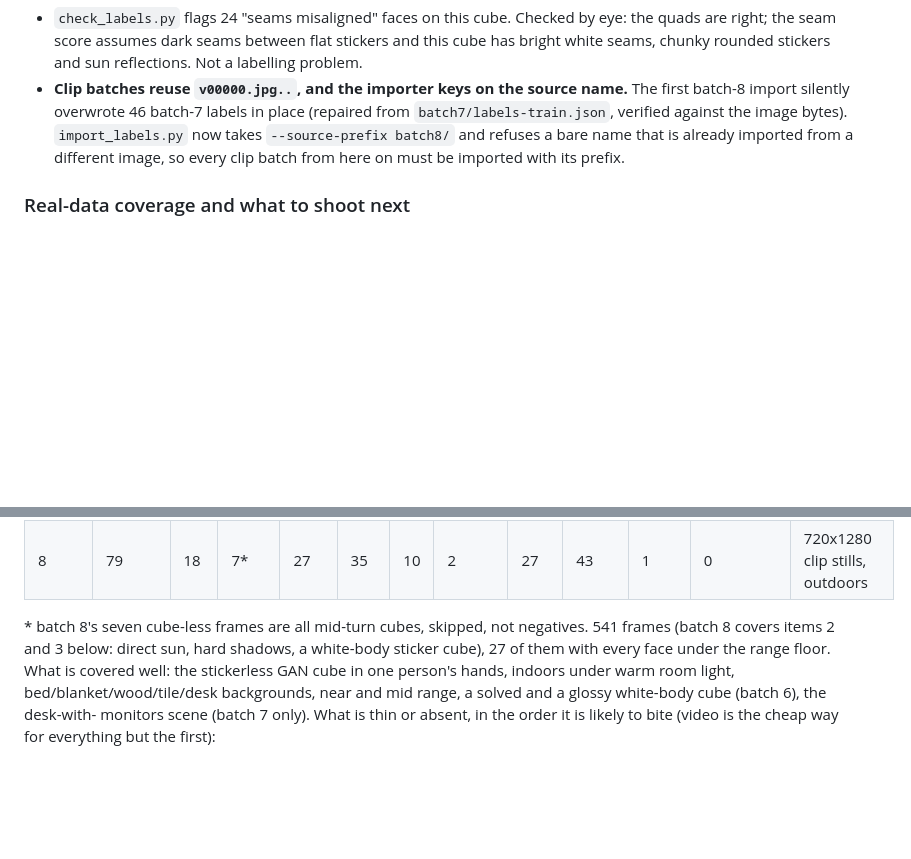
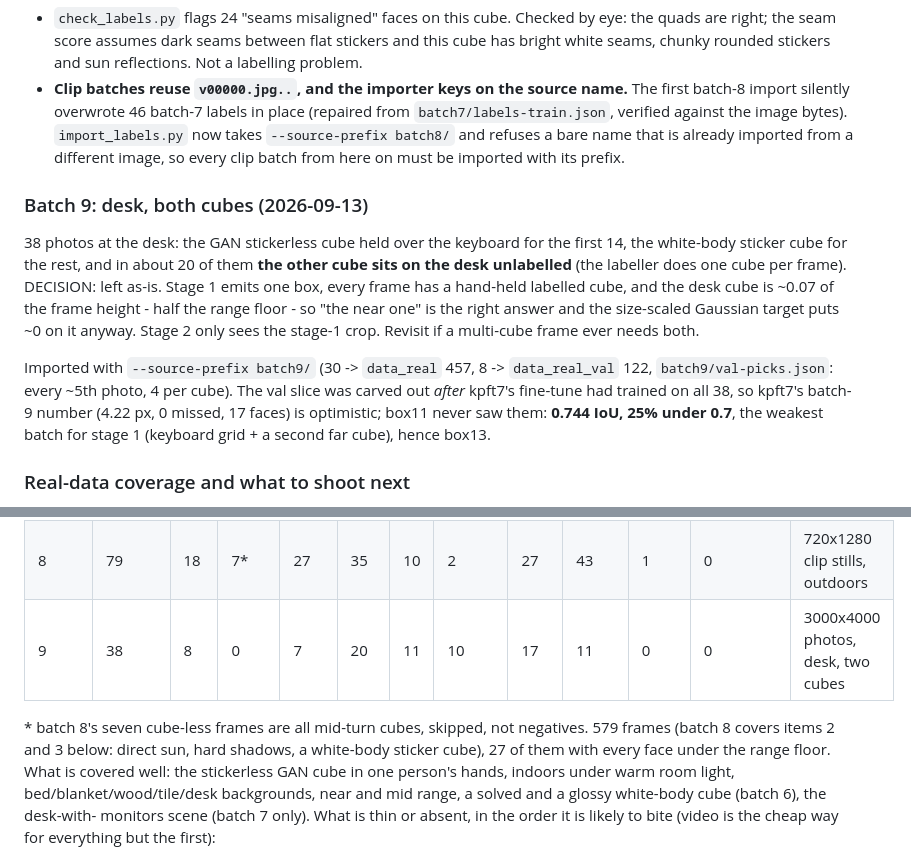
Before and after one commit to moowiz/cube-trainer, a Markdown page: model/README.md, 2 parts joined by grey strips. Drawn GitHub-style; blank space fills up the shorter version.

Commit message:
Batch 9 (desk, both cubes): val slice held out, documented; box13 stage-1 retrain pending
Co-Authored-By: Claude Opus 5 <noreply@anthropic.com>
Claude-Session: https://claude.ai/code/session_01L4h1rMgMX9wovGzVmE5NkJ

```diff
--- a/model/README.md
+++ b/model/README.md
@@ -718,6 +718,24 @@ train 61 minus 7 mid-turn cube-less frames skipped (`--drop-negatives`).
   refuses a bare name that is already imported from a different image, so
   every clip batch from here on must be imported with its prefix.
 
+### Batch 9: desk, both cubes (2026-09-13)
+
+38 photos at the desk: the GAN stickerless cube held over the keyboard for
+the first 14, the white-body sticker cube for the rest, and in about 20 of
+them **the other cube sits on the desk unlabelled** (the labeller does one
+cube per frame). DECISION: left as-is. Stage 1 emits one box, every frame
+has a hand-held labelled cube, and the desk cube is ~0.07 of the frame
+height - half the range floor - so "the near one" is the right answer and
+the size-scaled Gaussian target puts ~0 on it anyway. Stage 2 only sees the
+stage-1 crop. Revisit if a multi-cube frame ever needs both.
+
+Imported with `--source-prefix batch9/` (30 -> `data_real` 457, 8 ->
+`data_real_val` 122, `batch9/val-picks.json`: every ~5th photo, 4 per
+cube). The val slice was carved out *after* kpft7's fine-tune had trained
+on all 38, so kpft7's batch-9 number (4.22 px, 0 missed, 17 faces) is
+optimistic; box11 never saw them: **0.744 IoU, 25% under 0.7**, the weakest
+batch for stage 1 (keyboard grid + a second far cube), hence box13.
+
 ### Real-data coverage and what to shoot next
 
 Census of `data_real` + `data_real_val` after batch 7 (frames; range bins
@@ -734,9 +752,10 @@ centre within 20% of a frame border):
 | 6 | 95 | 22 | 22 | 28 | 30 | 15 | 9 | 22 | 42 | 1 | 0 | 3000x4000 photos |
 | 7 | 270 | 54 | 12 | 103 | 119 | 36 | 55 | 96 | 107 | 14 | 0 | 720x1280 clip stills |
 | 8 | 79 | 18 | 7* | 27 | 35 | 10 | 2 | 27 | 43 | 1 | 0 | 720x1280 clip stills, outdoors |
+| 9 | 38 | 8 | 0 | 7 | 20 | 11 | 10 | 17 | 11 | 0 | 0 | 3000x4000 photos, desk, two cubes |
 
 \* batch 8's seven cube-less frames are all mid-turn cubes, skipped, not
-negatives. 541 frames (batch 8 covers items 2 and 3 below: direct sun, hard
+negatives. 579 frames (batch 8 covers items 2 and 3 below: direct sun, hard
 shadows, a white-body sticker cube), 27 of them with every face under the range floor. What is
 covered well: the stickerless GAN cube in one person's hands, indoors under
 warm room light, bed/blanket/wood/tile/desk backgrounds, near and mid
```
